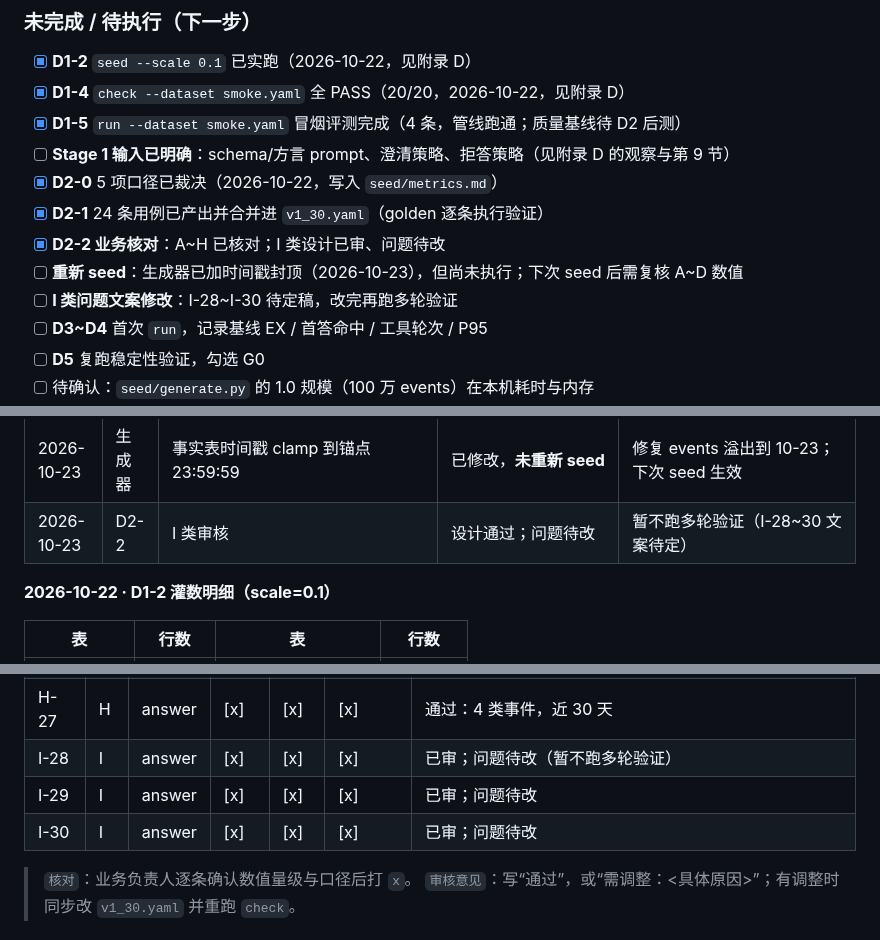
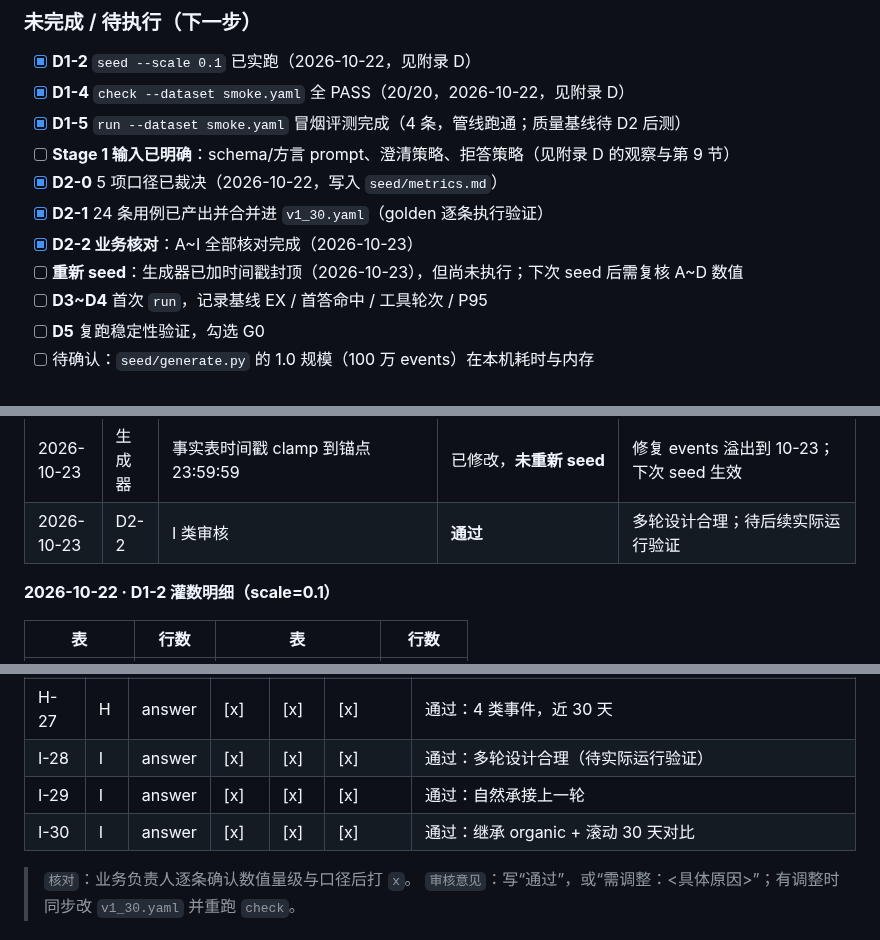
Before and after one commit to gaohan0524/vanna, a Markdown page: docs/STAGE0-EVAL.md, 3 parts joined by grey strips. Drawn GitHub-style.

Commit message:
docs: I 类用例审核通过，30 条全部核对完成

```diff
--- a/docs/STAGE0-EVAL.md
+++ b/docs/STAGE0-EVAL.md
@@ -53,9 +53,8 @@
 - [ ] **Stage 1 输入已明确**：schema/方言 prompt、澄清策略、拒答策略（见附录 D 的观察与第 9 节）
 - [x] **D2-0** 5 项口径已裁决（2026-10-22，写入 `seed/metrics.md`）
 - [x] **D2-1** 24 条用例已产出并合并进 `v1_30.yaml`（golden 逐条执行验证）
-- [x] **D2-2 业务核对**：A~H 已核对；I 类设计已审、问题待改
+- [x] **D2-2 业务核对**：A~I 全部核对完成（2026-10-23）
 - [ ] **重新 seed**：生成器已加时间戳封顶（2026-10-23），但尚未执行；下次 seed 后需复核 A~D 数值
-- [ ] **I 类问题文案修改**：I-28~I-30 待定稿，改完再跑多轮验证
 - [ ] **D3~D4** 首次 `run`，记录基线 EX / 首答命中 / 工具轮次 / P95
 - [ ] **D5** 复跑稳定性验证，勾选 G0
 - [ ] 待确认：`seed/generate.py` 的 1.0 规模（100 万 events）在本机耗时与内存
@@ -1167,7 +1166,7 @@ GRANT SELECT ON shop.* TO readonly;
 | 2026-10-23 | D2-2 | E / F / G 三层审核（4+2+3） | **通过** | E 确需澄清；F 确需拒答；G 应回答无权限 |
 | 2026-10-23 | D2-2 | H-26 改为“最近 7 个完整自然日” | 已调整 | `toStartOfDay(now())` 左闭右开；7 行（10-16~10-22） |
 | 2026-10-23 | 生成器 | 事实表时间戳 clamp 到锚点 23:59:59 | 已修改，**未重新 seed** | 修复 events 溢出到 10-23；下次 seed 生效 |
-| 2026-10-23 | D2-2 | I 类审核 | 设计通过；问题待改 | 暂不跑多轮验证（I-28~30 文案待定） |
+| 2026-10-23 | D2-2 | I 类审核 | **通过** | 多轮设计合理；待后续实际运行验证 |
 
 **2026-10-22 · D1-2 灌数明细（scale=0.1）**
 
@@ -1252,9 +1251,9 @@ GRANT SELECT ON shop.* TO readonly;
 | G-25 | G | refuse | — | [x] | [x] | 通过：空组默认拒绝 |
 | H-26 | H | answer | [x] | [x] | [x] | 已改为最近 7 个完整自然日（10-16~10-22，7 行） |
 | H-27 | H | answer | [x] | [x] | [x] | 通过：4 类事件，近 30 天 |
-| I-28 | I | answer | [x] | [x] | [x] | 已审；问题待改（暂不跑多轮验证） |
-| I-29 | I | answer | [x] | [x] | [x] | 已审；问题待改 |
-| I-30 | I | answer | [x] | [x] | [x] | 已审；问题待改 |
+| I-28 | I | answer | [x] | [x] | [x] | 通过：多轮设计合理（待实际运行验证） |
+| I-29 | I | answer | [x] | [x] | [x] | 通过：自然承接上一轮 |
+| I-30 | I | answer | [x] | [x] | [x] | 通过：继承 organic + 滚动 30 天对比 |
 
 > `核对`：业务负责人逐条确认数值量级与口径后打 `x`。
 > `审核意见`：写“通过”，或“需调整：<具体原因>”；有调整时同步改 `v1_30.yaml` 并重跑 `check`。
```
